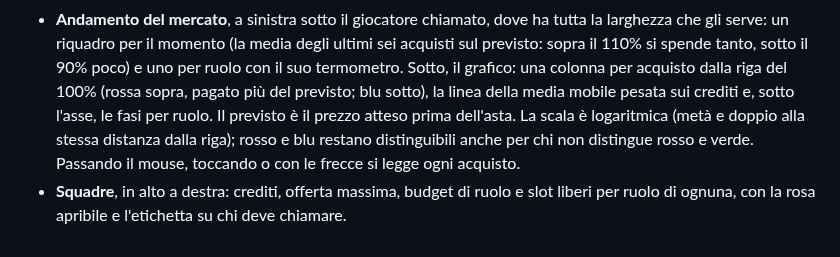
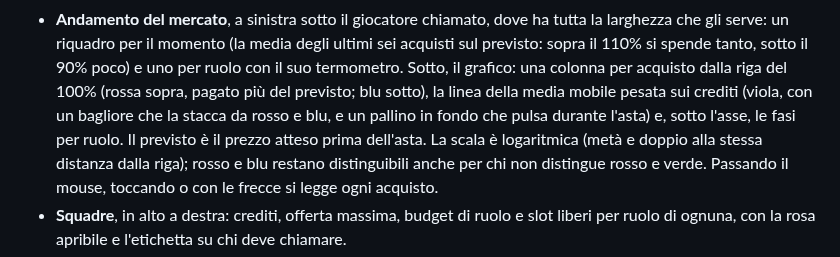
Before and after one commit to Pimpi7/FantaOracle, a Markdown page: specifiche.md, the part around the change. GitHub-like rendering.

```diff
--- a/specifiche.md
+++ b/specifiche.md
@@ -171,8 +171,9 @@ dettaglio:
   momento (la media degli ultimi sei acquisti sul previsto: sopra il 110% si
   spende tanto, sotto il 90% poco) e uno per ruolo con il suo termometro. Sotto, il
   grafico: una colonna per acquisto dalla riga del 100% (rossa sopra, pagato più
-  del previsto; blu sotto), la linea della media mobile pesata sui crediti e, sotto
-  l'asse, le fasi per ruolo. Il previsto è il prezzo atteso prima dell'asta. La
+  del previsto; blu sotto), la linea della media mobile pesata sui crediti (viola, con un
+  bagliore che la stacca da rosso e blu, e un pallino in fondo che pulsa durante
+  l'asta) e, sotto l'asse, le fasi per ruolo. Il previsto è il prezzo atteso prima dell'asta. La
   scala è logaritmica (metà e doppio alla stessa distanza dalla riga); rosso e blu
   restano distinguibili anche per chi non distingue rosso e verde. Passando il
   mouse, toccando o con le frecce si legge ogni acquisto.
```
Also changed, not shown: README.md (+1 -1 lines), docs/img/asta.png, 3 other files.
